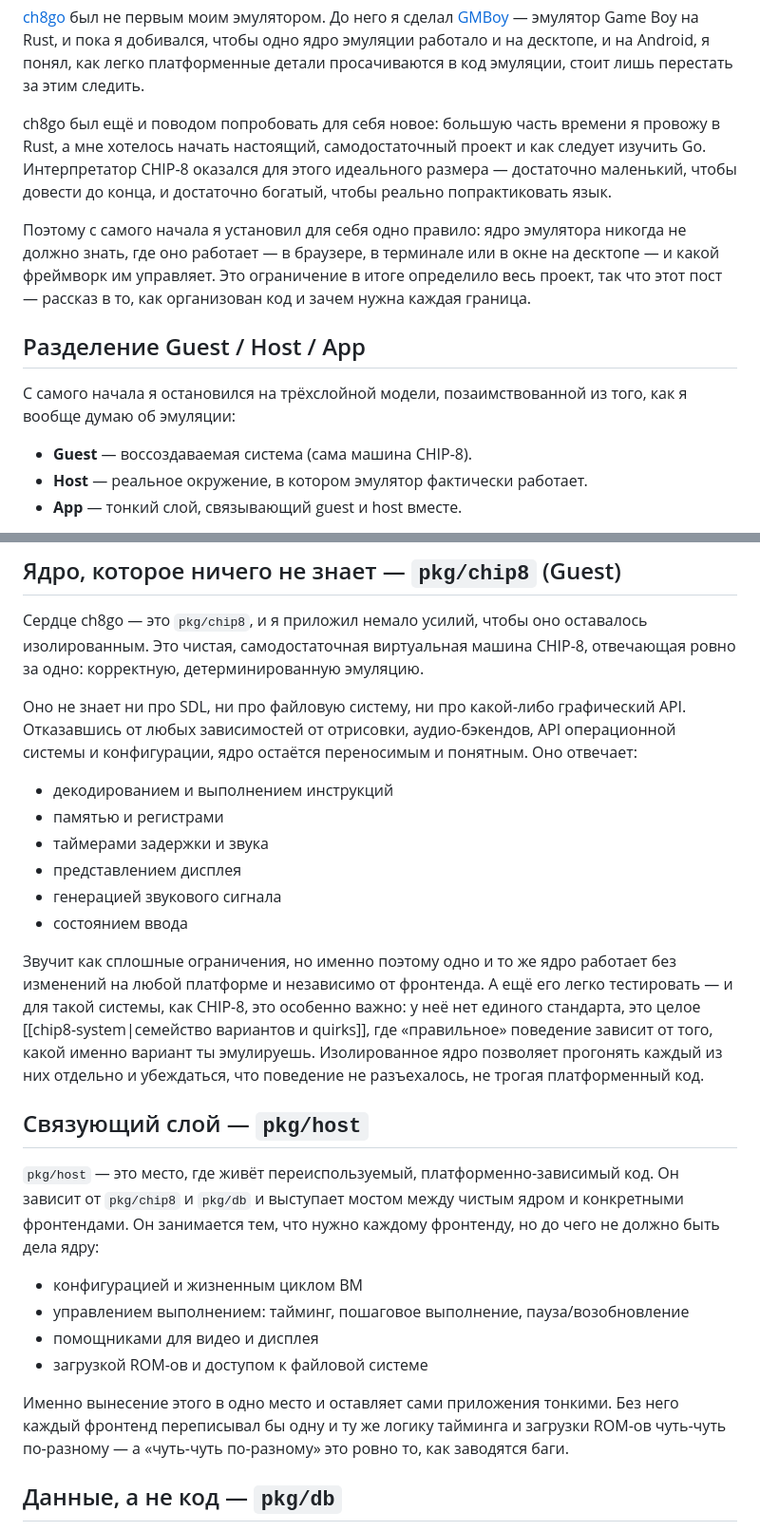
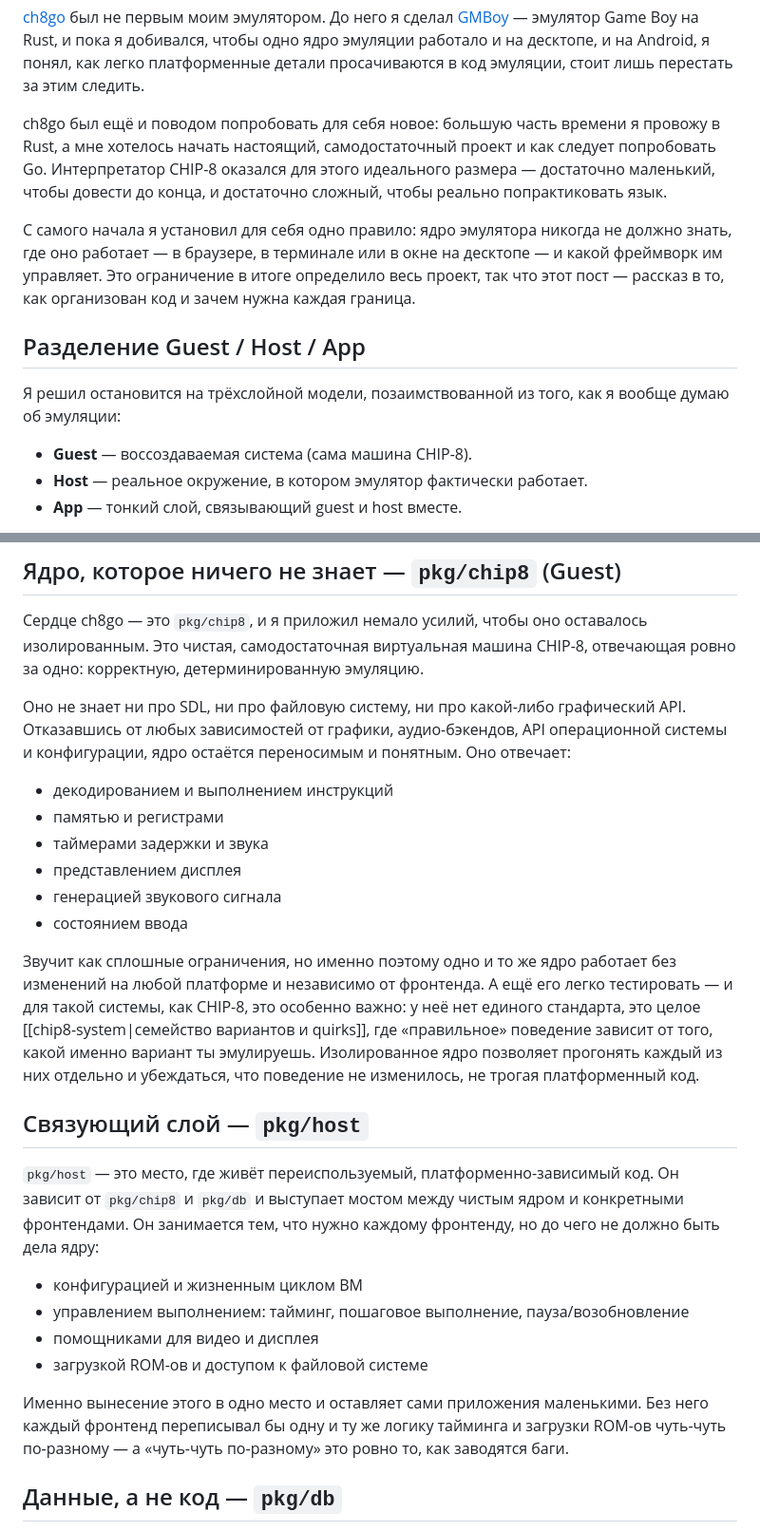
Before and after one commit to mxmgorin/mxmgorin.github.io, a Markdown page: posts/chip8-architecture.ru.md, 2 parts joined by grey strips. Shown at 95% size. Drawn GitHub-style.

```diff
--- a/posts/chip8-architecture.ru.md
+++ b/posts/chip8-architecture.ru.md
@@ -1,12 +1,12 @@
 [ch8go](https://github.com/mxmgorin/ch8go) был не первым моим эмулятором. До него я сделал [GMBoy](https://github.com/mxmgorin/gmboy) — эмулятор Game Boy на Rust, и пока я добивался, чтобы одно ядро эмуляции работало и на десктопе, и на Android, я понял, как легко платформенные детали просачиваются в код эмуляции, стоит лишь перестать за этим следить.
 
-ch8go был ещё и поводом попробовать для себя новое: большую часть времени я провожу в Rust, а мне хотелось начать настоящий, самодостаточный проект и как следует изучить Go. Интерпретатор CHIP-8 оказался для этого идеального размера — достаточно маленький, чтобы довести до конца, и достаточно богатый, чтобы реально попрактиковать язык.
+ch8go был ещё и поводом попробовать для себя новое: большую часть времени я провожу в Rust, а мне хотелось начать настоящий, самодостаточный проект и как следует попробовать Go. Интерпретатор CHIP-8 оказался для этого идеального размера — достаточно маленький, чтобы довести до конца, и достаточно сложный, чтобы реально попрактиковать язык.
 
-Поэтому с самого начала я установил для себя одно правило: ядро эмулятора никогда не должно знать, где оно работает — в браузере, в терминале или в окне на десктопе — и какой фреймворк им управляет. Это ограничение в итоге определило весь проект, так что этот пост — рассказ в то, как организован код и зачем нужна каждая граница.
+С самого начала я установил для себя одно правило: ядро эмулятора никогда не должно знать, где оно работает — в браузере, в терминале или в окне на десктопе — и какой фреймворк им управляет. Это ограничение в итоге определило весь проект, так что этот пост — рассказ в то, как организован код и зачем нужна каждая граница.
 
 ## Разделение Guest / Host / App
 
-С самого начала я остановился на трёхслойной модели, позаимствованной из того, как я вообще думаю об эмуляции:
+Я решил остановится на трёхслойной модели, позаимствованной из того, как я вообще думаю об эмуляции:
 
 - **Guest** — воссоздаваемая система (сама машина CHIP-8).
 - **Host** — реальное окружение, в котором эмулятор фактически работает.
@@ -18,7 +18,7 @@ ch8go был ещё и поводом попробовать для себя н
 
 Сердце ch8go — это `pkg/chip8`, и я приложил немало усилий, чтобы оно оставалось изолированным. Это чистая, самодостаточная виртуальная машина CHIP-8, отвечающая ровно за одно: корректную, детерминированную эмуляцию.
 
-Оно не знает ни про SDL, ни про файловую систему, ни про какой-либо графический API. Отказавшись от любых зависимостей от отрисовки, аудио-бэкендов, API операционной системы и конфигурации, ядро остаётся переносимым и понятным. Оно отвечает:
+Оно не знает ни про SDL, ни про файловую систему, ни про какой-либо графический API. Отказавшись от любых зависимостей от графики, аудио-бэкендов, API операционной системы и конфигурации, ядро остаётся переносимым и понятным. Оно отвечает:
 
 - декодированием и выполнением инструкций
 - памятью и регистрами
@@ -27,7 +27,7 @@ ch8go был ещё и поводом попробовать для себя н
 - генерацией звукового сигнала
 - состоянием ввода
 
-Звучит как сплошные ограничения, но именно поэтому одно и то же ядро работает без изменений на любой платформе и независимо от фронтенда. А ещё его легко тестировать — и для такой системы, как CHIP-8, это особенно важно: у неё нет единого стандарта, это целое [[chip8-system|семейство вариантов и quirks]], где «правильное» поведение зависит от того, какой именно вариант ты эмулируешь. Изолированное ядро позволяет прогонять каждый из них отдельно и убеждаться, что поведение не разъехалось, не трогая платформенный код.
+Звучит как сплошные ограничения, но именно поэтому одно и то же ядро работает без изменений на любой платформе и независимо от фронтенда. А ещё его легко тестировать — и для такой системы, как CHIP-8, это особенно важно: у неё нет единого стандарта, это целое [[chip8-system|семейство вариантов и quirks]], где «правильное» поведение зависит от того, какой именно вариант ты эмулируешь. Изолированное ядро позволяет прогонять каждый из них отдельно и убеждаться, что поведение не изменилось, не трогая платформенный код.
 
 ## Связующий слой — `pkg/host`
 
@@ -38,7 +38,7 @@ ch8go был ещё и поводом попробовать для себя н
 - помощниками для видео и дисплея
 - загрузкой ROM-ов и доступом к файловой системе
 
-Именно вынесение этого в одно место и оставляет сами приложения тонкими. Без него каждый фронтенд переписывал бы одну и ту же логику тайминга и загрузки ROM-ов чуть-чуть по-разному — а «чуть-чуть по-разному» это ровно то, как заводятся баги.
+Именно вынесение этого в одно место и оставляет сами приложения маленькими. Без него каждый фронтенд переписывал бы одну и ту же логику тайминга и загрузки ROM-ов чуть-чуть по-разному — а «чуть-чуть по-разному» это ровно то, как заводятся баги.
 
 ## Данные, а не код — `pkg/db`
 
```
